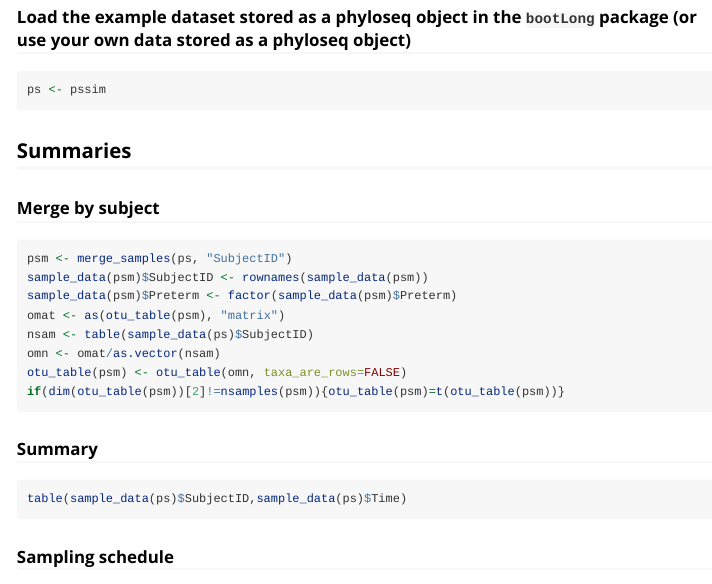
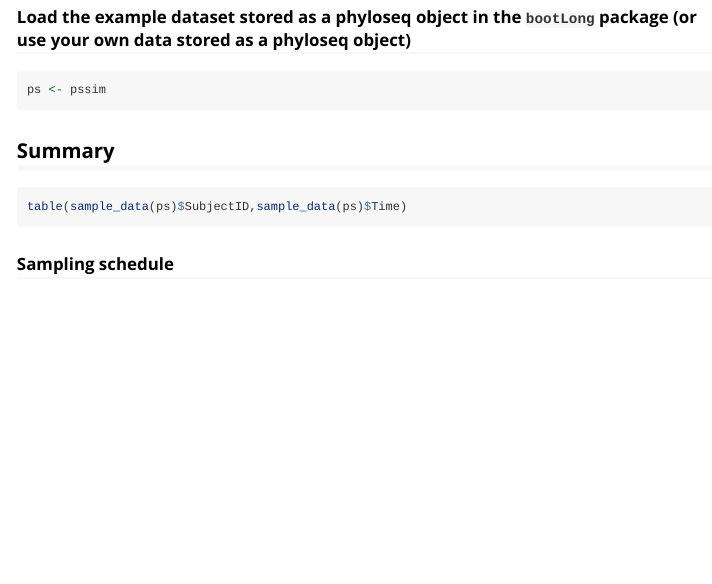
Before and after one commit to PratheepaJ/bootLong, an R Markdown document (vignettes/bootLong.Rmd): the page in a window 1100 px wide, from 1290 px down. Rendered offline with R 4.5, knitr and Pandoc, with nearby package versions; some code elsewhere in the file could not run offline; long lines of code are wrapped.

Commit message:
remove psm object from vignette

````diff
--- a/vignettes/bootLong.Rmd
+++ b/vignettes/bootLong.Rmd
@@ -74,22 +74,7 @@ ncores
 ps <- pssim
 ```
 
-##  Summaries
-
-###   Merge by subject
-```{r eval=FALSE}
-psm <- merge_samples(ps, "SubjectID")
-sample_data(psm)$SubjectID <- rownames(sample_data(psm))
-sample_data(psm)$Preterm <- factor(sample_data(psm)$Preterm)
-omat <- as(otu_table(psm), "matrix")
-nsam <- table(sample_data(ps)$SubjectID)
-omn <- omat/as.vector(nsam)
-otu_table(psm) <- otu_table(omn, taxa_are_rows=FALSE)
-if(dim(otu_table(psm))[2]!=nsamples(psm)){otu_table(psm)=t(otu_table(psm))}
-
-```
-
-###   Summary
+##  Summary
 
 ```{r eval=FALSE}
 table(sample_data(ps)$SubjectID,sample_data(ps)$Time)
````
Also changed, not shown: R/computeStat.R (+1 -5 lines), vignettes/bootLong.Rmd (2 more changed lines).
